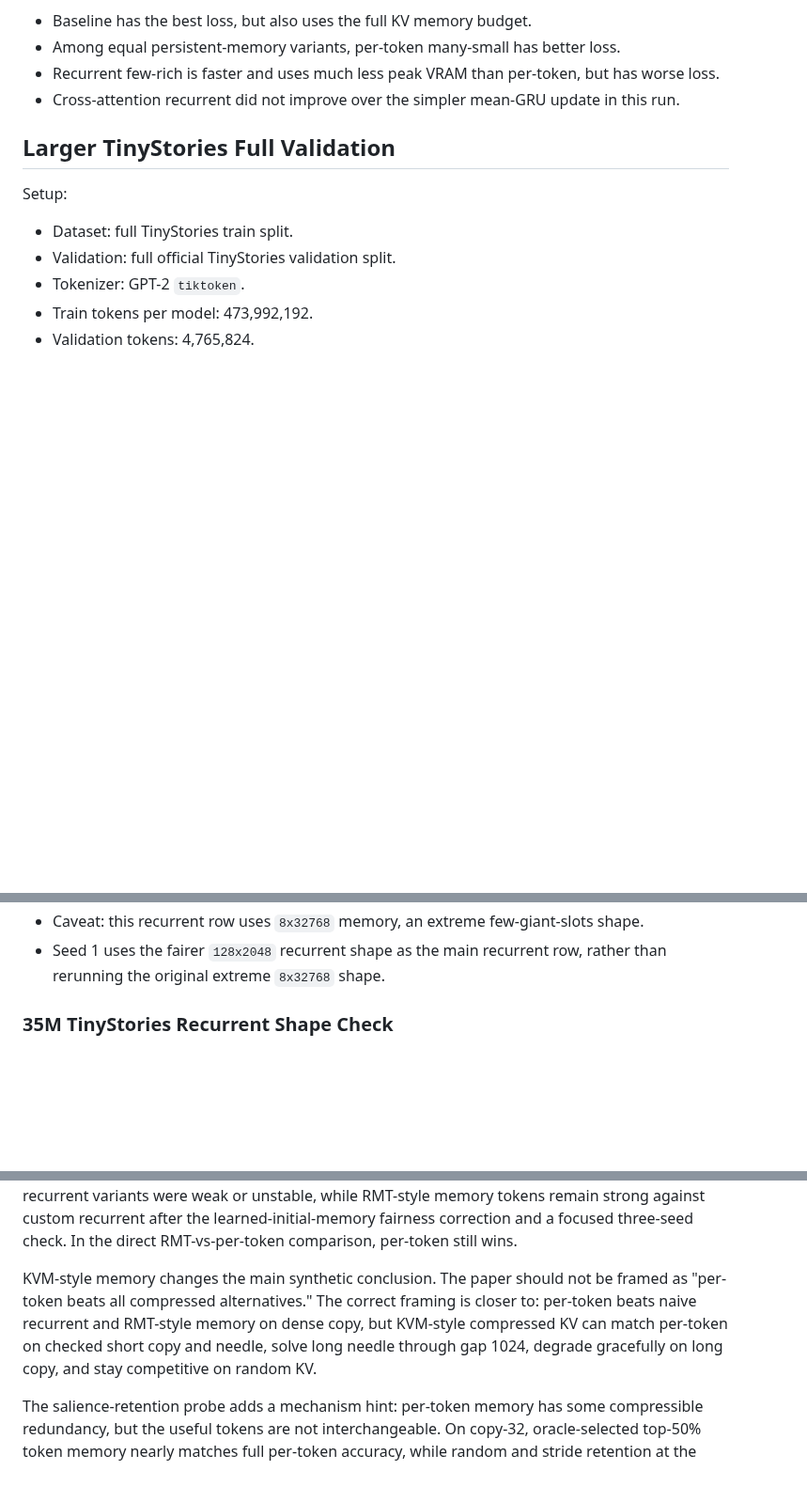
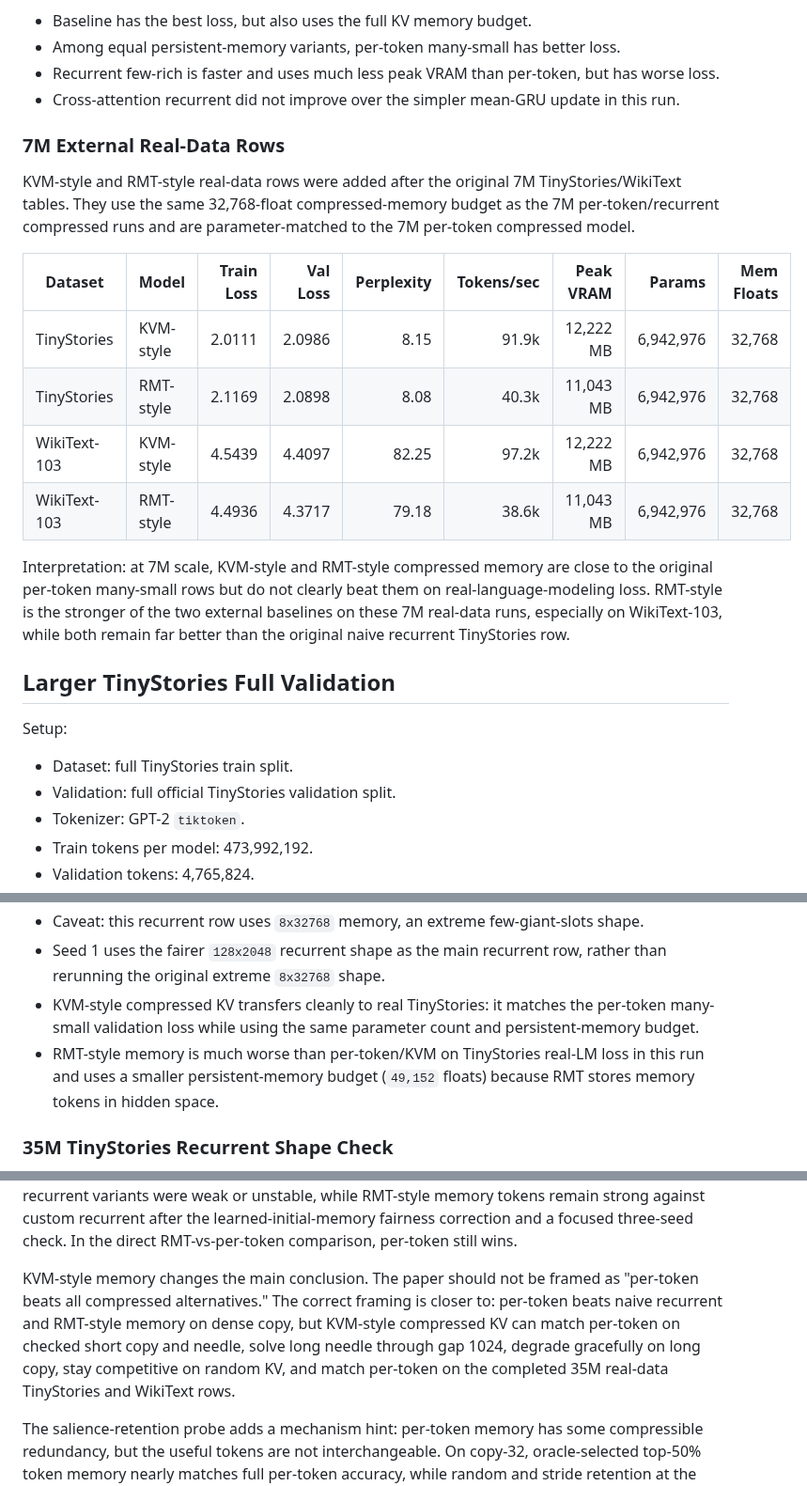
Before and after one commit to ankur219/memory-lm, a Markdown page: RESULTS.md, 3 parts joined by grey strips. Shown at 94% size. Drawn GitHub-style; blank space fills up the shorter version.

Commit message:
Add KVM and RMT real-data results

```diff
--- a/RESULTS.md
+++ b/RESULTS.md
@@ -30,6 +30,26 @@ Interpretation:
 - Among equal persistent-memory variants, per-token many-small has better loss.
 - Recurrent few-rich is faster and uses much less peak VRAM than per-token, but has worse loss.
 - Cross-attention recurrent did not improve over the simpler mean-GRU update in this run.
+
+### 7M External Real-Data Rows
+
+KVM-style and RMT-style real-data rows were added after the original 7M
+TinyStories/WikiText tables. They use the same 32,768-float compressed-memory
+budget as the 7M per-token/recurrent compressed runs and are parameter-matched
+to the 7M per-token compressed model.
+
+| Dataset | Model | Train Loss | Val Loss | Perplexity | Tokens/sec | Peak VRAM | Params | Mem Floats |
+|---|---|---:|---:|---:|---:|---:|---:|---:|
+| TinyStories | KVM-style | 2.0111 | 2.0986 | 8.15 | 91.9k | 12,222 MB | 6,942,976 | 32,768 |
+| TinyStories | RMT-style | 2.1169 | 2.0898 | 8.08 | 40.3k | 11,043 MB | 6,942,976 | 32,768 |
+| WikiText-103 | KVM-style | 4.5439 | 4.4097 | 82.25 | 97.2k | 12,222 MB | 6,942,976 | 32,768 |
+| WikiText-103 | RMT-style | 4.4936 | 4.3717 | 79.18 | 38.6k | 11,043 MB | 6,942,976 | 32,768 |
+
+Interpretation: at 7M scale, KVM-style and RMT-style compressed memory are
+close to the original per-token many-small rows but do not clearly beat them on
+real-language-modeling loss. RMT-style is the stronger of the two external
+baselines on these 7M real-data runs, especially on WikiText-103, while both
+remain far better than the original naive recurrent TinyStories row.
 
 ## Larger TinyStories Full Validation
 
@@ -80,6 +102,12 @@ Interpretation:
   shape.
 - Seed 1 uses the fairer `128x2048` recurrent shape as the main recurrent row,
   rather than rerunning the original extreme `8x32768` shape.
+- KVM-style compressed KV transfers cleanly to real TinyStories: it matches the
+  per-token many-small validation loss while using the same parameter count and
+  persistent-memory budget.
+- RMT-style memory is much worse than per-token/KVM on TinyStories real-LM loss
+  in this run and uses a smaller persistent-memory budget (`49,152` floats)
+  because RMT stores memory tokens in hidden space.
 
 ### 35M TinyStories Recurrent Shape Check
 
@@ -1297,12 +1332,13 @@ recurrent after the learned-initial-memory fairness correction and a focused
 three-seed check. In the direct RMT-vs-per-token comparison, per-token still
 wins.
 
-KVM-style memory changes the main synthetic conclusion. The paper should not be
-framed as "per-token beats all compressed alternatives." The correct framing is
-closer to: per-token beats naive recurrent and RMT-style memory on dense copy,
-but KVM-style compressed KV can match per-token on checked short copy and
-needle, solve long needle through gap 1024, degrade gracefully on long copy, and
-stay competitive on random KV.
+KVM-style memory changes the main conclusion. The paper should not be framed as
+"per-token beats all compressed alternatives." The correct framing is closer
+to: per-token beats naive recurrent and RMT-style memory on dense copy, but
+KVM-style compressed KV can match per-token on checked short copy and needle,
+solve long needle through gap 1024, degrade gracefully on long copy, stay
+competitive on random KV, and match per-token on the completed 35M real-data
+TinyStories and WikiText rows.
 
 The salience-retention probe adds a mechanism hint: per-token memory has some
 compressible redundancy, but the useful tokens are not interchangeable. On
```
Also changed, not shown: other parts of RESULTS.md (+10 -1 lines).
